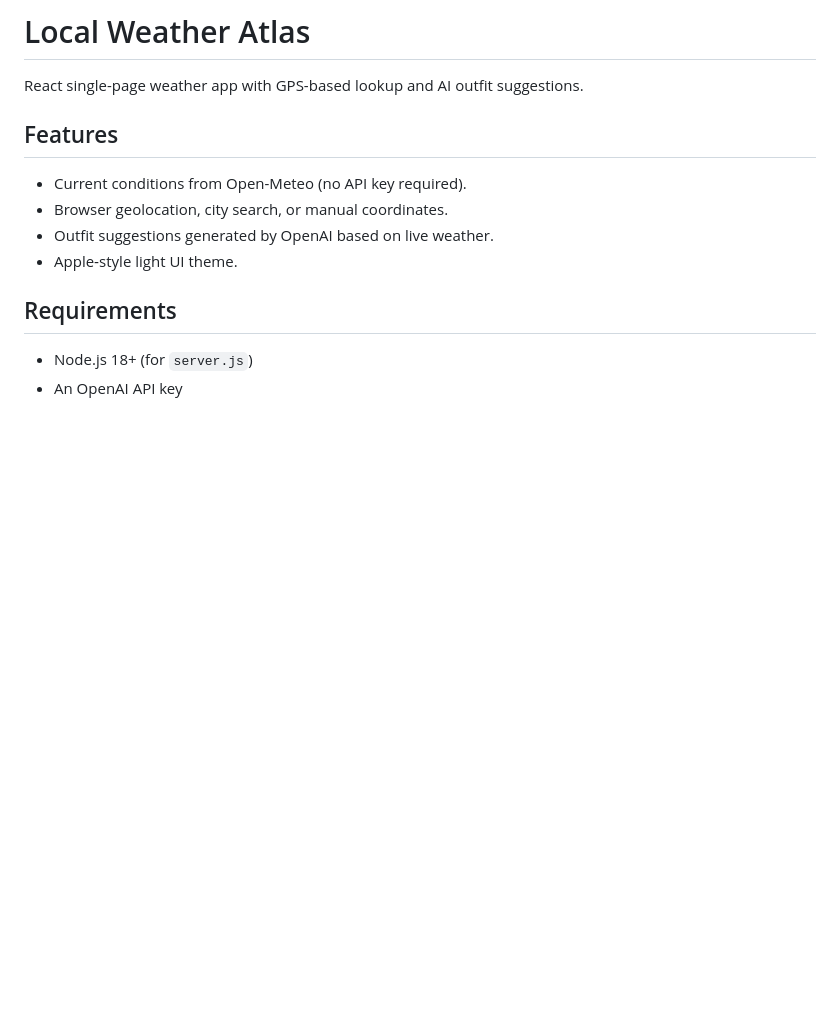
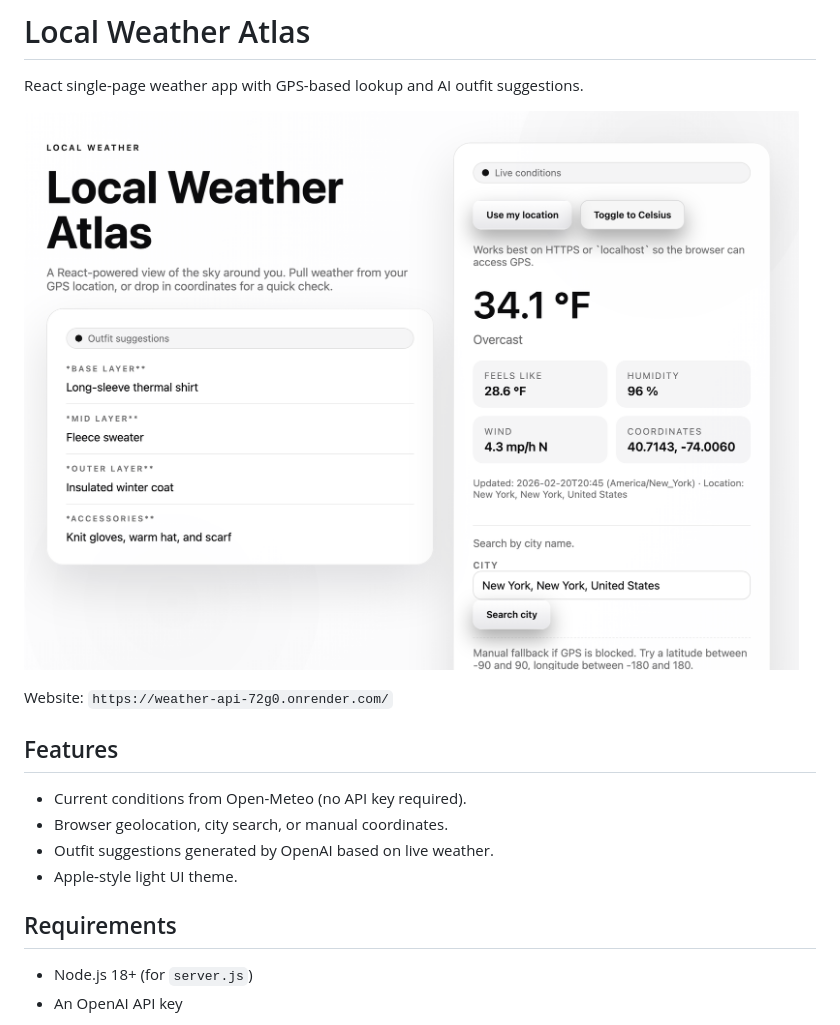
Before and after one commit to NowYouCanFindMe/weather-api, a Markdown page: README.md, the part around the change. GitHub-like rendering; pictures changed too: dashboard.png (added); blank space fills up the shorter version.

Commit message:
Add dashboard image and update README with website link

```diff
--- a/README.md
+++ b/README.md
@@ -1,6 +1,10 @@
 # Local Weather Atlas
 
 React single-page weather app with GPS-based lookup and AI outfit suggestions.
+
+![Dashboard](dashboard.png)
+
+Website: `https://weather-api-72g0.onrender.com/`
 
 ## Features
 
```
Also changed, not shown: weather.png (added), 1 other file.
